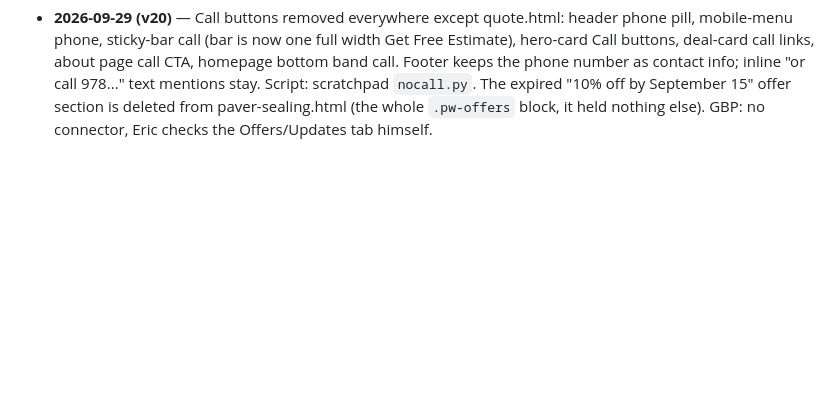
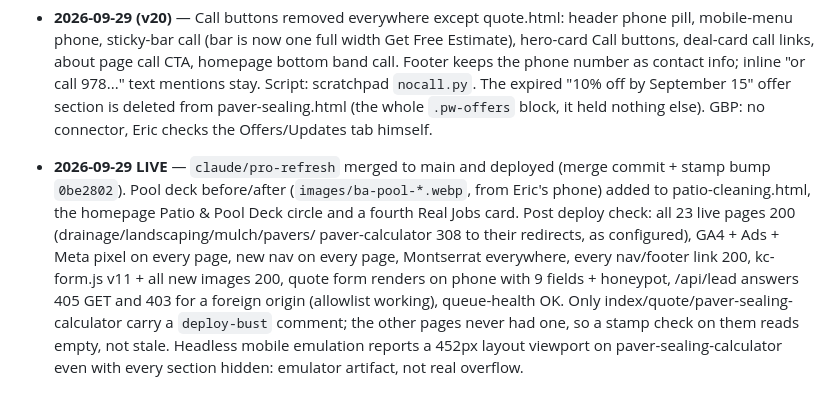
Before and after one commit to erickaim13/kaim-contracting4, a Markdown page: CLAUDE.md, the part around the change. Rendered like a GitHub page; blank space fills up the shorter version.

Commit message:
Log the go-live and post-deploy checks
Co-Authored-By: Claude Fable 5.1 <noreply@anthropic.com>

```diff
--- a/CLAUDE.md
+++ b/CLAUDE.md
@@ -357,3 +357,19 @@ Append notable decisions here so the next session inherits them.
   scratchpad `nocall.py`. The expired "10% off by September 15" offer section
   is deleted from paver-sealing.html (the whole `.pw-offers` block, it held
   nothing else). GBP: no connector, Eric checks the Offers/Updates tab himself.
+
+- **2026-09-29 LIVE** — `claude/pro-refresh` merged to main and deployed
+  (merge commit + stamp bump `0be2802`). Pool deck before/after
+  (`images/ba-pool-*.webp`, from Eric's phone) added to patio-cleaning.html,
+  the homepage Patio & Pool Deck circle and a fourth Real Jobs card. Post
+  deploy check: all 23 live pages 200 (drainage/landscaping/mulch/pavers/
+  paver-calculator 308 to their redirects, as configured), GA4 + Ads + Meta
+  pixel on every page, new nav on every page, Montserrat everywhere, every
+  nav/footer link 200, kc-form.js v11 + all new images 200, quote form
+  renders on phone with 9 fields + honeypot, /api/lead answers 405 GET and
+  403 for a foreign origin (allowlist working), queue-health OK. Only
+  index/quote/paver-sealing-calculator carry a `deploy-bust` comment; the
+  other pages never had one, so a stamp check on them reads empty, not stale.
+  Headless mobile emulation reports a 452px layout viewport on
+  paver-sealing-calculator even with every section hidden: emulator artifact,
+  not real overflow.
```
